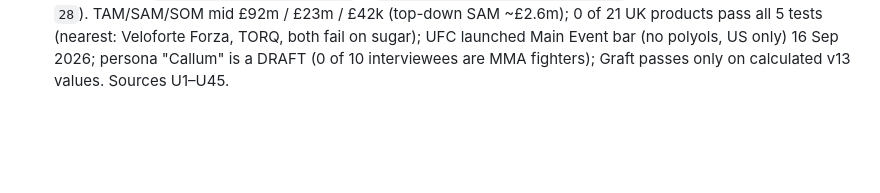
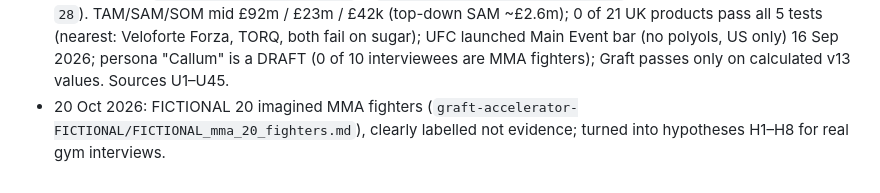
Before and after one commit to ewanh2005-alt/Ewan, a Markdown page: PROGRESS.md, the part around the change. GitHub-like rendering; blank space fills up the shorter version.

Commit message:
Add clearly labelled FICTIONAL 20-fighter set for hypothesis generation
Co-Authored-By: Claude Opus 5.5 <noreply@anthropic.com>
Claude-Session: https://claude.ai/code/session_01GJGkDeLHjnkx4ZbaPKgLVt

```diff
--- a/PROGRESS.md
+++ b/PROGRESS.md
@@ -128,3 +128,4 @@ Last updated: 8 Oct 2026 (Week 5)
 - 20 Oct 2026: `28-mma-mega-prompt.md`: mega research prompt for UK MMA post-training snack (TAM/SAM/SOM, need, why now, UFC sponsors, 15+ competitor table with 5 tests, persona, white space, validation, judging scorecard, expert reading list).
 - 20 Oct 2026: `30-mma-research-prompt-academic.md`: postgraduate-standard prompt (research design, evidence grades A–E, triangulation, PESTLE, Porter, JTBD, VPC, Kano, Lean Canvas, Van Westendorp, Sean Ellis) + 22-item seed reading list (key papers verified by search).
 - 20 Oct 2026: `29-mma-market-research.md` + `research/29_mma_market_model.py`: full MMA research brief (from `28`). TAM/SAM/SOM mid £92m / £23m / £42k (top-down SAM ~£2.6m); 0 of 21 UK products pass all 5 tests (nearest: Veloforte Forza, TORQ, both fail on sugar); UFC launched Main Event bar (no polyols, US only) 16 Sep 2026; persona "Callum" is a DRAFT (0 of 10 interviewees are MMA fighters); Graft passes only on calculated v13 values. Sources U1–U45.
+- 20 Oct 2026: FICTIONAL 20 imagined MMA fighters (`graft-accelerator-FICTIONAL/FICTIONAL_mma_20_fighters.md`), clearly labelled not evidence; turned into hypotheses H1–H8 for real gym interviews.
```
Also changed, not shown: graft-accelerator-FICTIONAL/FICTIONAL_mma_20_fighters.md (added, +45 -0 lines).
